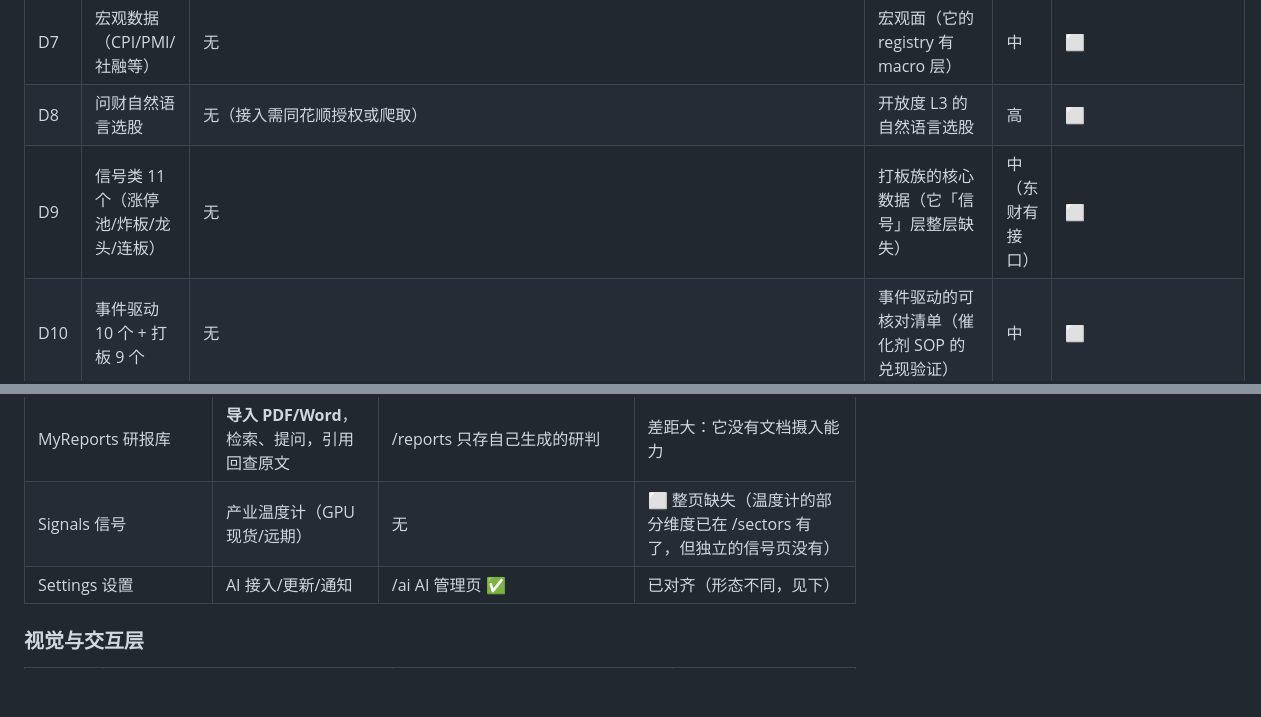
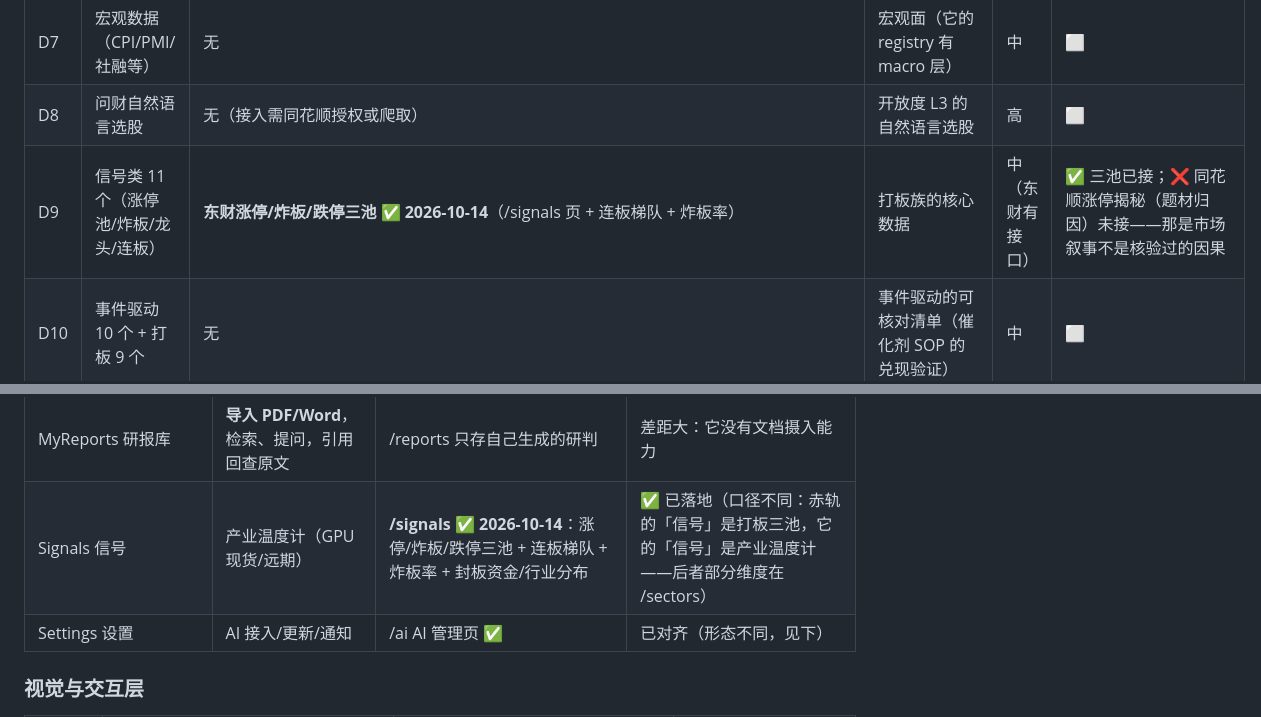
Before and after one commit to ZhangMing232/chiheng, a Markdown page: design/GAP-REPORT.md, 2 parts joined by grey strips. Rendered like a GitHub page; blank space fills up the shorter version.

Commit message:
GAP-REPORT：D9 信号层与 Signals 页标 ✅（2026-10-14 落地）
D9 从 ⬜ 改 ✅（东财三池已接 + /signals 页），同花顺涨停揭秘明确标未接——
题材归因是市场叙事不是核验过的因果。

Signals 页口径说明：赤轨的「信号」是打板三池，它的「信号」是产业温度计，
两者不是一回事（后者部分维度在 /sectors 有了）。

```diff
--- a/design/GAP-REPORT.md
+++ b/design/GAP-REPORT.md
@@ -18,7 +18,7 @@
 | D6 | 申万行业分类 | **官网分类接口已 404**（只剩指数行情）；改用东财三级行业 496 板块/5589 只 | 产业链 SOP 的行业划分标准 | 中 | ✅ 2026-10-13（东财口径，非业界标准） |
 | D7 | 宏观数据（CPI/PMI/社融等） | 无 | 宏观面（它的 registry 有 macro 层） | 中 | ⬜ |
 | D8 | 问财自然语言选股 | 无（接入需同花顺授权或爬取） | 开放度 L3 的自然语言选股 | 高 | ⬜ |
-| D9 | 信号类 11 个（涨停池/炸板/龙头/连板） | 无 | 打板族的核心数据（它「信号」层整层缺失） | 中（东财有接口） | ⬜ |
+| D9 | 信号类 11 个（涨停池/炸板/龙头/连板） | **东财涨停/炸板/跌停三池 ✅ 2026-10-14**（/signals 页 + 连板梯队 + 炸板率） | 打板族的核心数据 | 中（东财有接口） | ✅ 三池已接；❌ 同花顺涨停揭秘（题材归因）未接——那是市场叙事不是核验过的因果 |
 | D10 | 事件驱动 10 个 + 打板 9 个 | 无 | 事件驱动的可核对清单（催化剂 SOP 的兑现验证） | 中 | ⬜ |
 
 > **事实纠正（2026-10-12）**：我曾说「168 端点大半是美股港股期货宏观、赤轨 A 股密度已接近」
@@ -106,7 +106,7 @@ fundamentals（业绩报表比率），那个数据已经落盘，不影响。
 | Inbox 通知 | webhook/推送任务中心（多通道） | 顶栏铃铛（卖出提醒）+ PushPlus | 赤轨只有单通道卖出提醒 |
 | Notes 笔记 | Markdown 笔记 + AI 反思 + 隐私打码 | **/notes ✅ 2026-10-14**：记/改/删 + 按代码筛，存 data/notes.json | ✅ 主体已落地；❌ AI 反思、隐私打码未做。**纪律不同**：笔记是用户自己写的，**不进研判证据链** |
 | MyReports 研报库 | **导入 PDF/Word**，检索、提问，引用回查原文 | /reports 只存自己生成的研判 | 差距大：它没有文档摄入能力 |
-| Signals 信号 | 产业温度计（GPU 现货/远期） | 无 | ⬜ 整页缺失（温度计的部分维度已在 /sectors 有了，但独立的信号页没有） |
+| Signals 信号 | 产业温度计（GPU 现货/远期） | **/signals ✅ 2026-10-14**：涨停/炸板/跌停三池 + 连板梯队 + 炸板率 + 封板资金/行业分布 | ✅ 已落地（口径不同：赤轨的「信号」是打板三池，它的「信号」是产业温度计——后者部分维度在 /sectors） |
 | Settings 设置 | AI 接入/更新/通知 | /ai AI 管理页 ✅ | 已对齐（形态不同，见下） |
 
 ### 视觉与交互层
```
